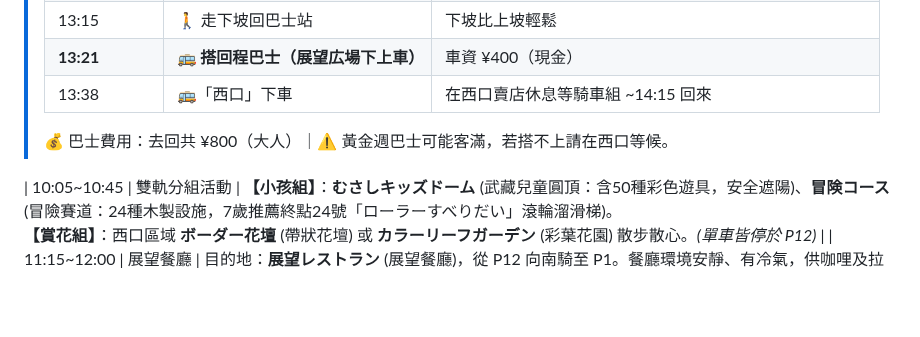
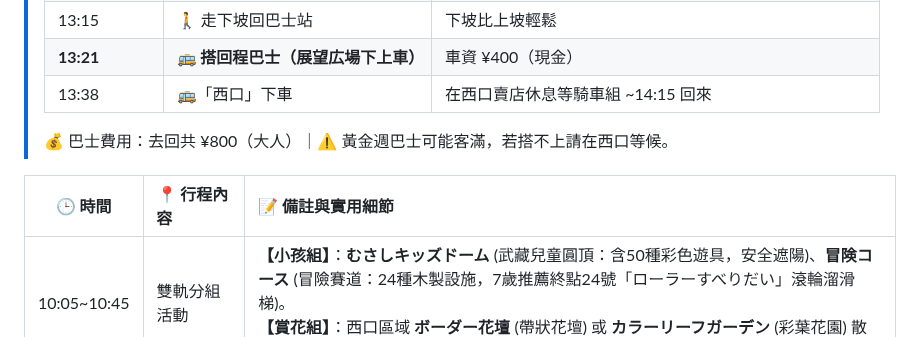
Before and after one commit to BarryHuang/2027Nozawa, a Markdown page: 2026_東京黃金週/2026東京黃金週行程表.md, the part around the change. Rendered like a GitHub page; blank space fills up the shorter version.

Commit message:
fix(day3): restore table header after grandma NOTE block to fix markdown rendering

```diff
--- a/2026_東京黃金週/2026東京黃金週行程表.md
+++ b/2026_東京黃金週/2026東京黃金週行程表.md
@@ -254,6 +254,8 @@ VJW 系統會嚴格要求分拆地址欄位，請直接複製以下內容填入
 >
 > 💰 巴士費用：去回共 ¥800（大人）｜⚠️ 黃金週巴士可能客滿，若搭不上請在西口等候。
 
+| 🕒 時間 | 📍 行程內容 | 📝 備註與實用細節 |
+| :---: | :--- | :--- |
 | 10:05~10:45 | 雙軌分組活動 | **【小孩組】**：**むさしキッズドーム** (武藏兒童圓頂：含50種彩色遊具，安全遮陽)、**冒険コース** (冒險賽道：24種木製設施，7歲推薦終點24號「ローラーすべりだい」滾輪溜滑梯)。<br>**【賞花組】**：西口區域 **ボーダー花壇** (帶狀花壇) 或 **カラーリーフガーデン** (彩葉花園) 散步散心。*(單車皆停於 P12)* |
 | 11:15~12:00 | 展望餐廳 | 目的地：**展望レストラン** (展望餐廳)，從 P12 向南騎至 P1。餐廳環境安靜、有冷氣，供咖哩及拉麵。 |
 | 12:30~13:15 | 大彈跳床與罌粟花 | 吃飽休息後，騎車 2 分鐘或步行至隔壁區域。*(單車改停 P2 駐輪場)*<br>**ぽんぽこマウンテン** (波可波可山)：日本最大的白色空氣彈跳床 (需脫鞋)。<br>**運動広場 / ポピー** (運動廣場 / 虞美人草)：位於彈跳床旁，有 30 萬株紅粉色罌粟花海。 |
```
